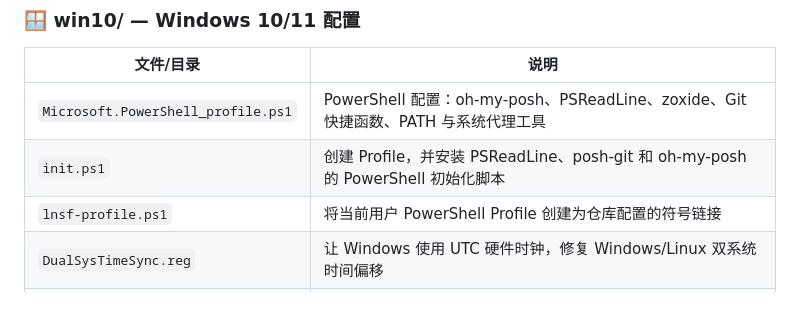
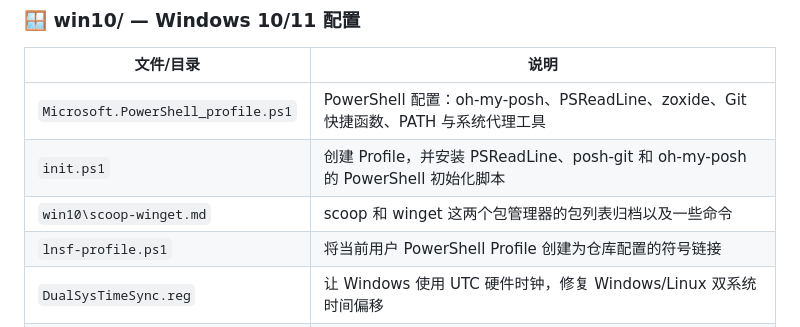
Before and after one commit to handy-sun/prefset, a Markdown page: readme.md, the part around the change. GitHub-like rendering.

Commit message:
feat: add 'win10/scoop-winget.md' and update readme

```diff
--- a/readme.md
+++ b/readme.md
@@ -201,6 +201,7 @@ prefset/
 |---|---|
 | `Microsoft.PowerShell_profile.ps1` | PowerShell 配置：oh-my-posh、PSReadLine、zoxide、Git 快捷函数、PATH 与系统代理工具 |
 | `init.ps1` | 创建 Profile，并安装 PSReadLine、posh-git 和 oh-my-posh 的 PowerShell 初始化脚本 |
+| `win10\scoop-winget.md` | scoop 和 winget 这两个包管理器的包列表归档以及一些命令 |
 | `lnsf-profile.ps1` | 将当前用户 PowerShell Profile 创建为仓库配置的符号链接 |
 | `DualSysTimeSync.reg` | 让 Windows 使用 UTC 硬件时钟，修复 Windows/Linux 双系统时间偏移 |
 | `chocolatey.config` | Chocolatey 软件源、功能开关和超时等完整导出配置 |
```
Also changed, not shown: win10/scoop-winget.md (added, +67 -0 lines).
